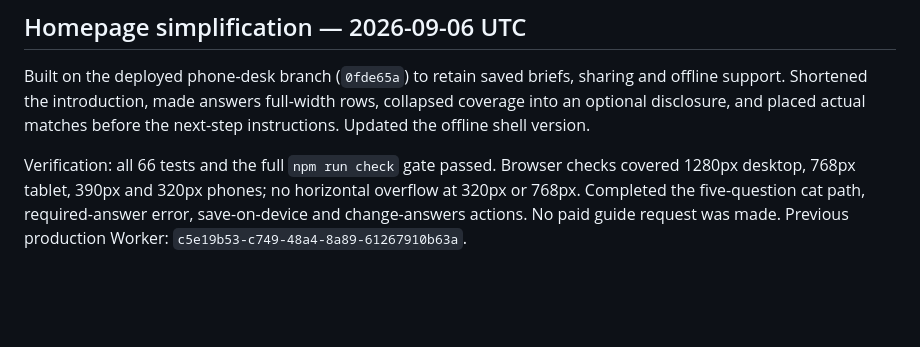
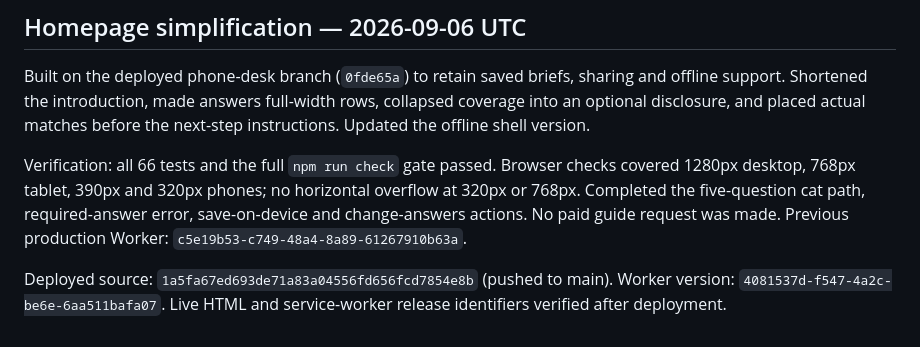
Before and after one commit to neorome/urpet, a Markdown page: RUNBOOK.md, the part around the change. GitHub-like rendering; blank space fills up the shorter version.

Commit message:
Record verified simplified homepage release

```diff
--- a/RUNBOOK.md
+++ b/RUNBOOK.md
@@ -221,3 +221,7 @@ covered 1280px desktop, 768px tablet, 390px and 320px phones; no horizontal over
 at 320px or 768px. Completed the five-question cat path, required-answer error,
 save-on-device and change-answers actions. No paid guide request was made.
 Previous production Worker: `c5e19b53-c749-48a4-8a89-61267910b63a`.
+
+Deployed source: `1a5fa67ed693de71a83a04556fd656fcd7854e8b` (pushed to main).
+Worker version: `4081537d-f547-4a2c-be6e-6aa511bafa07`.
+Live HTML and service-worker release identifiers verified after deployment.
```
